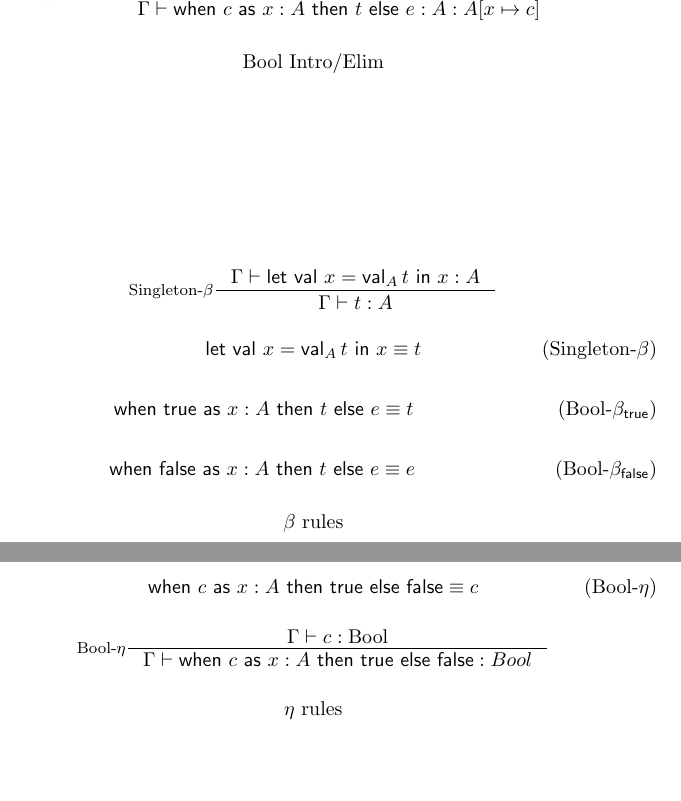
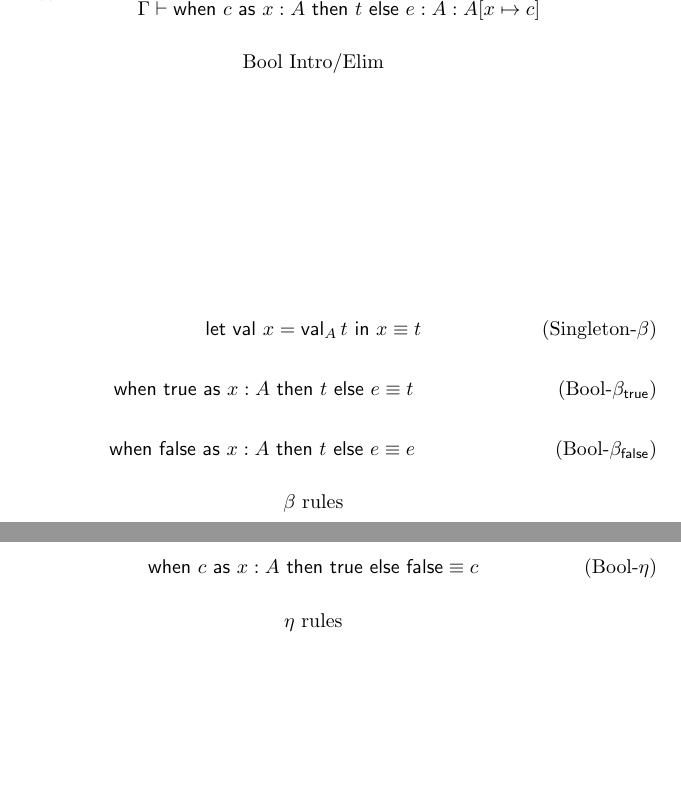
Before and after one commit to jacobjwalters/calculi, a LaTeX document (doc/main.tex, which reads doc/sections/dependent/singletons.tex): two parts of page 11 of 12, joined at a grey line, cut so that both start at the same text. Compiled offline with pdfLaTeX.

Commit message:
rm: Inference rule style beta/eta equivs

```diff
--- a/doc/sections/dependent/singletons.tex
+++ b/doc/sections/dependent/singletons.tex
@@ -222,13 +222,6 @@ We define constructors and eliminators for our types.
 
 
 \begin{figure*}[h]
-  \[
-  \inference[$\Singleton$-$\beta$]
-            { \Gamma \vdash \letval x {\val[A][t]} x : A
-            }
-            {\Gamma \vdash t : A}
-  \]
-
   \begin{equation}
     \tag{$\Singleton$-$\beta$}
     \letval x {\val[A][t]} x \equiv t
@@ -254,12 +247,6 @@ We define constructors and eliminators for our types.
     \when c x A \true \false \equiv c
   \end{equation}
 
-  \[
-  \inference[$\Bool$-$\eta$]
-            { \Gamma \vdash c : \Bool}
-            {\Gamma \vdash \when c x A \true \false : Bool}
-  \]
-
   \caption*{$\eta$ rules}
   \label{fig:dt-singletons-eta}
 \end{figure*}
```
